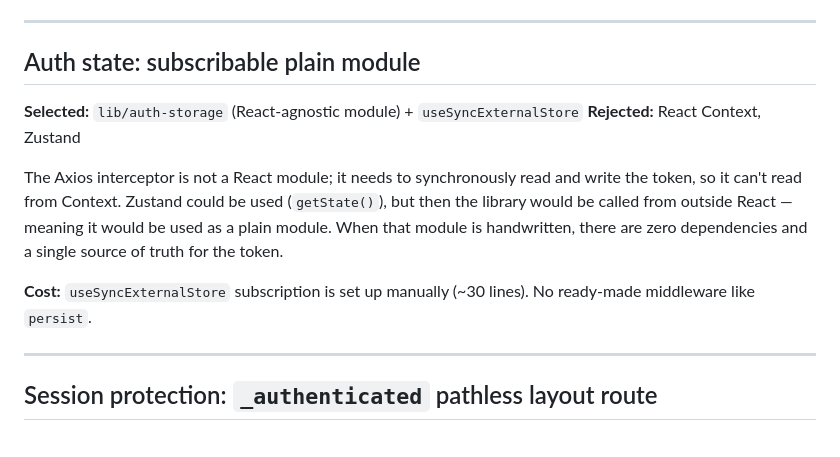
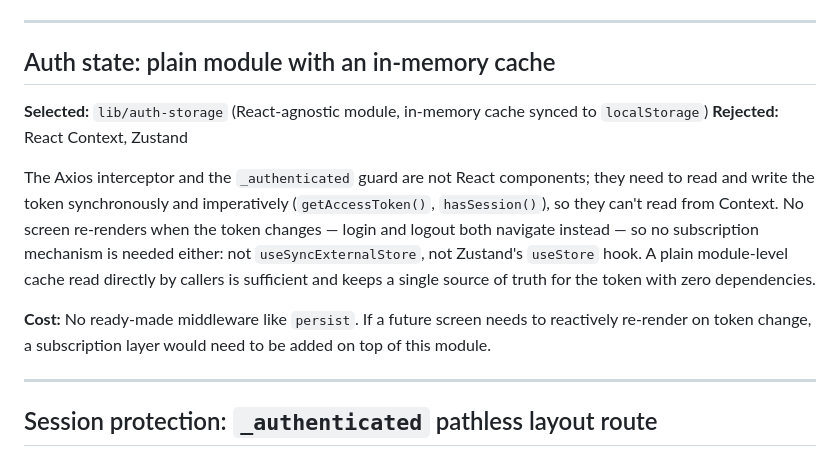
Before and after one commit to zulalnb/stokmate, a Markdown page: web/docs/DECISIONS.md, the part around the change. Rendered like a GitHub page.

```diff
--- a/web/docs/DECISIONS.md
+++ b/web/docs/DECISIONS.md
@@ -42,15 +42,14 @@ Also, since API error bodies are `text/plain`, Axios's `JSON.parse` attempt fail
 
 ---
 
-## Auth state: subscribable plain module
+## Auth state: plain module with an in-memory cache
 
-**Selected:** `lib/auth-storage` (React-agnostic module) + `useSyncExternalStore`
+**Selected:** `lib/auth-storage` (React-agnostic module, in-memory cache synced to `localStorage`)
 **Rejected:** React Context, Zustand
 
-The Axios interceptor is not a React module; it needs to synchronously read and write the token, so it can't read from Context. Zustand could be used (`getState()`), but then the library would be called from outside React — meaning it would be used as a plain module. When that module is handwritten, there are zero dependencies and a single source of truth for the token.
+The Axios interceptor and the `_authenticated` guard are not React components; they need to read and write the token synchronously and imperatively (`getAccessToken()`, `hasSession()`), so they can't read from Context. No screen re-renders when the token changes — login and logout both navigate instead — so no subscription mechanism is needed either: not `useSyncExternalStore`, not Zustand's `useStore` hook. A plain module-level cache read directly by callers is sufficient and keeps a single source of truth for the token with zero dependencies.
 
-**Cost:** `useSyncExternalStore` subscription is set up manually (~30 lines).
-No ready-made middleware like `persist`.
+**Cost:** No ready-made middleware like `persist`. If a future screen needs to reactively re-render on token change, a subscription layer would need to be added on top of this module.
 
 ---
 
```
Also changed, not shown: web/AGENTS.md (+15 -0 lines).
